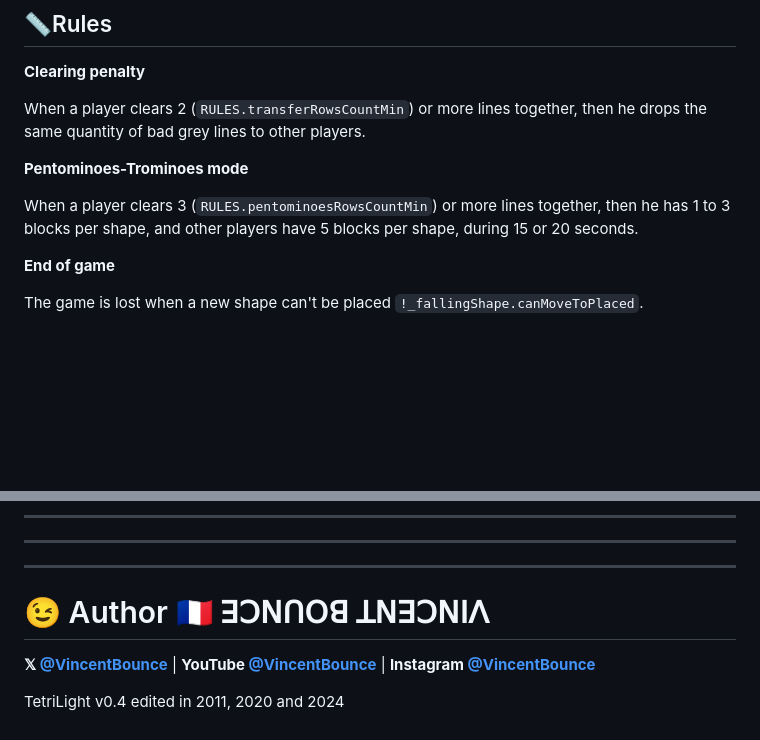
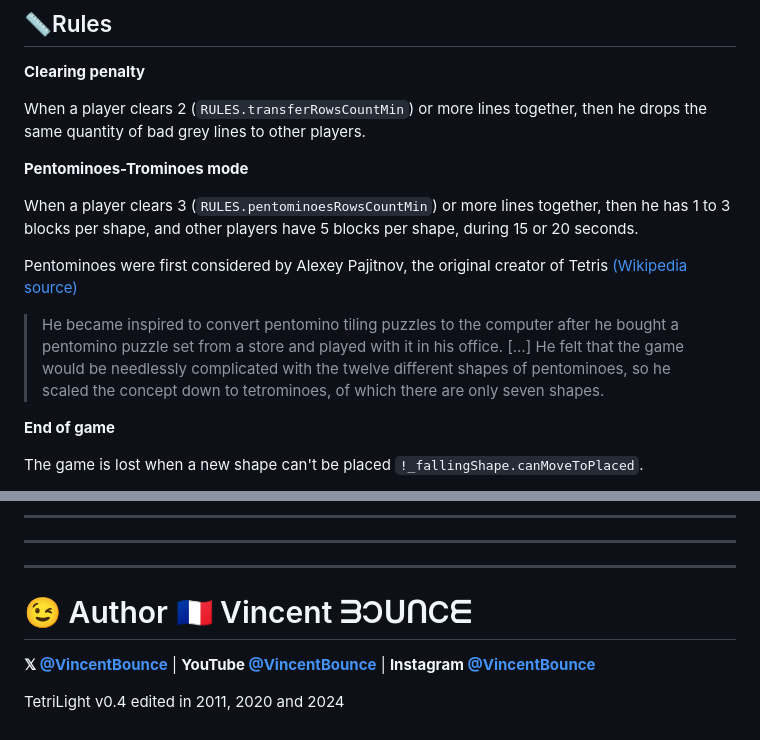
Before and after one commit to VincentBounce/TetriLight, a Markdown page: README.md, 2 parts joined by grey strips. GitHub-like rendering; blank space fills up the shorter version.

```diff
--- a/README.md
+++ b/README.md
@@ -35,6 +35,10 @@ When a player clears 2 (`RULES.transferRowsCountMin`) or more lines together, th
 **Pentominoes-Trominoes mode**
 
 When a player clears 3 (`RULES.pentominoesRowsCountMin`) or more lines together, then he has 1 to 3 blocks per shape, and other players have 5 blocks per shape, during 15 or 20 seconds.
+
+Pentominoes were first considered by Alexey Pajitnov, the original creator of Tetris [(Wikipedia source)](https://en.wikipedia.org/wiki/Tetris#Creation_(1984%E2%80%931985))
+
+> He became inspired to convert pentomino tiling puzzles to the computer after he bought a pentomino puzzle set from a store and played with it in his office. […] He felt that the game would be needlessly complicated with the twelve different shapes of pentominoes, so he scaled the concept down to tetrominoes, of which there are only seven shapes.
 
 **End of game**
 
@@ -174,7 +178,7 @@ MainMenu [1 instance]
 ---
 ---
 
-# 😉 Author 🇫🇷 ꓱꓛꓠꓵꓳꓭ ꓕꓠꓱꓛꓠꓲꓥ
+# 😉 Author 🇫🇷 Vincent ᗱƆᑌᑎϹᗴ
 
 **𝕏 [@VincentBounce](https://x.com/VincentBounce)** | **YouTube [@VincentBounce](https://www.youtube.com/@VincentBounce/)** | **Instagram [@VincentBounce](https://instagr.am/vincentbounce/)**
 
```
